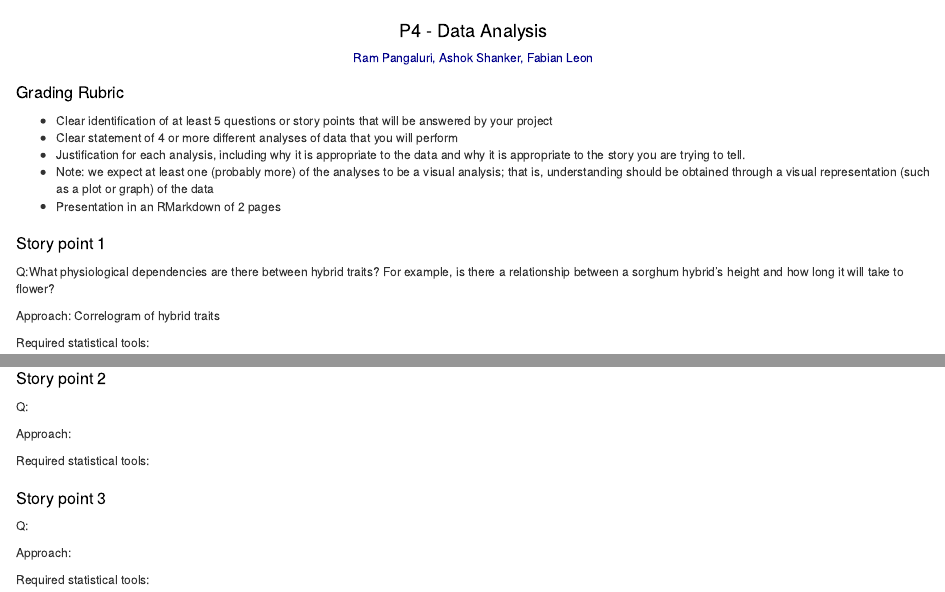
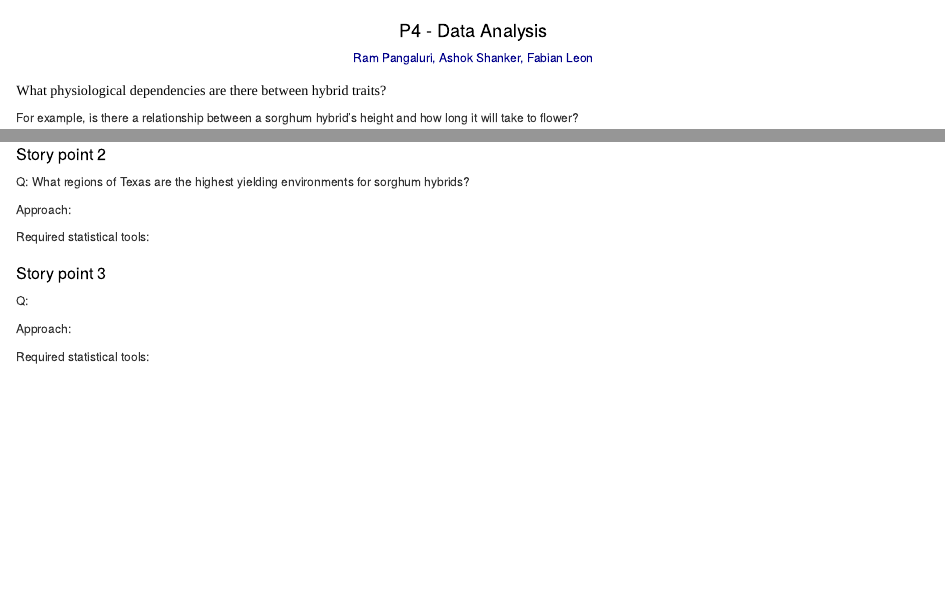
Before and after one commit to leon-fabian/STAT689-Project, an R Markdown document (p4.Rmd): the page in a window 1100 px wide, from its top, and a second part further down, joined at a grey line. The pictures show the output file p4.html that the author committed with the source, opened offline.

Commit message:
working on p4 stories

````diff
--- a/p4.Rmd
+++ b/p4.Rmd
@@ -43,38 +43,36 @@ h4.author {
 }
 </style>
 
+<!-- ## Grading Rubric -->
+<!-- - Clear identification of at least 5 questions or story points that will be answered by your project  -->
+<!-- - Clear statement of 4 or more different analyses of data that you will perform  -->
+<!-- - Justification for each analysis, including why it is appropriate to the data and why it is appropriate to the story you are trying to tell.  -->
+<!-- - Note: we expect at least one (probably more) of the analyses to be a visual analysis; that is,  understanding should be obtained through a visual representation (such as a plot or graph) of the data -->
+<!-- - Presentation in an RMarkdown of 2 pages  -->
 
 <!-- Begin document -->
 ```{r setup, include=FALSE}
 knitr::opts_chunk$set(echo = TRUE)
 ```
 
-## Grading Rubric
-- Clear identification of at least 5 questions or story points that will be answered by your project
-- Clear statement of 4 or more different analyses of data that you will perform
-- Justification for each analysis, including why it is appropriate to the data and why it is appropriate to the story you are trying to tell.
-- Note: we expect at least one (probably more) of the analyses to be a visual analysis; that is,  understanding should be obtained through a visual representation (such as a plot or graph) of the data
-- Presentation in an RMarkdown of 2 pages
 
+### What physiological dependencies are there between hybrid traits?
+For example, is there a relationship between a sorghum hybrid's height and how long it will take to flower?
 
-## Story point 1
-Q:What physiological dependencies are there between hybrid traits? For example, is there a relationship between a sorghum hybrid's height and how long it will take to flower?
 Approach: Correlogram of hybrid traits
 Required statistical tools: Pearson's R correlation implemented in r with ggplot2 and ggpairs packages
 
 
-## Story point 2
-Q: What regions of Texas are the highest yielding environments for sorghum hybrids?
+## What regions of Texas are the highest yielding environments for sorghum hybrids?
 
 Approach:
 
 Required statistical tools:
 
 
-## Story point 3
-Q:
+## Grain Sorghum Yields in Texas Counties
 
-Approach:
+Approach: Chloropleth Map
 
 Required statistical tools:
 
````
Also changed, not shown: p4.html.
